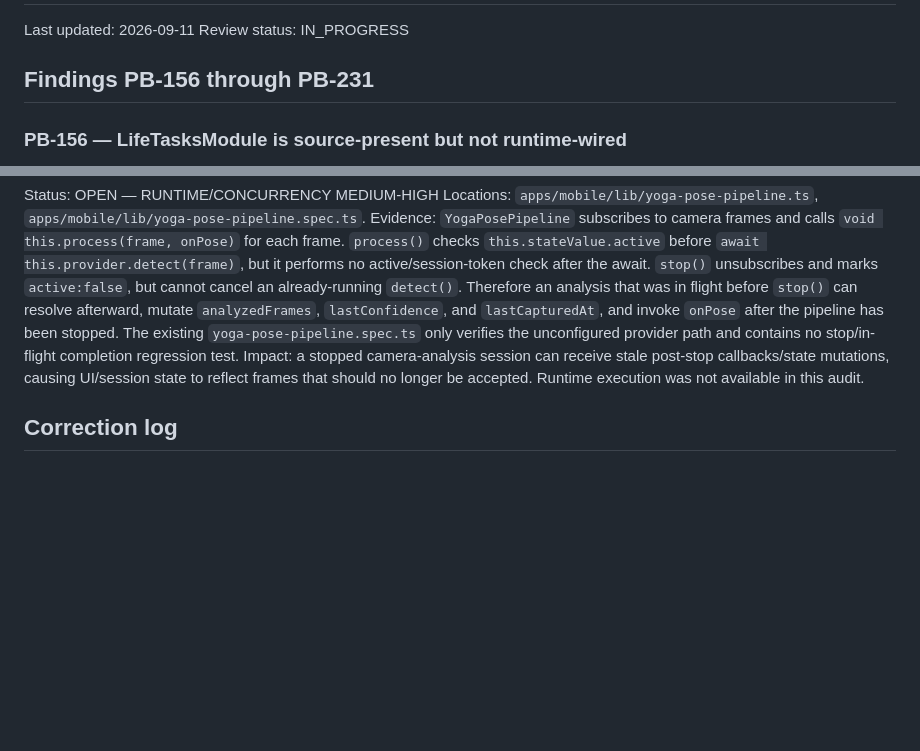
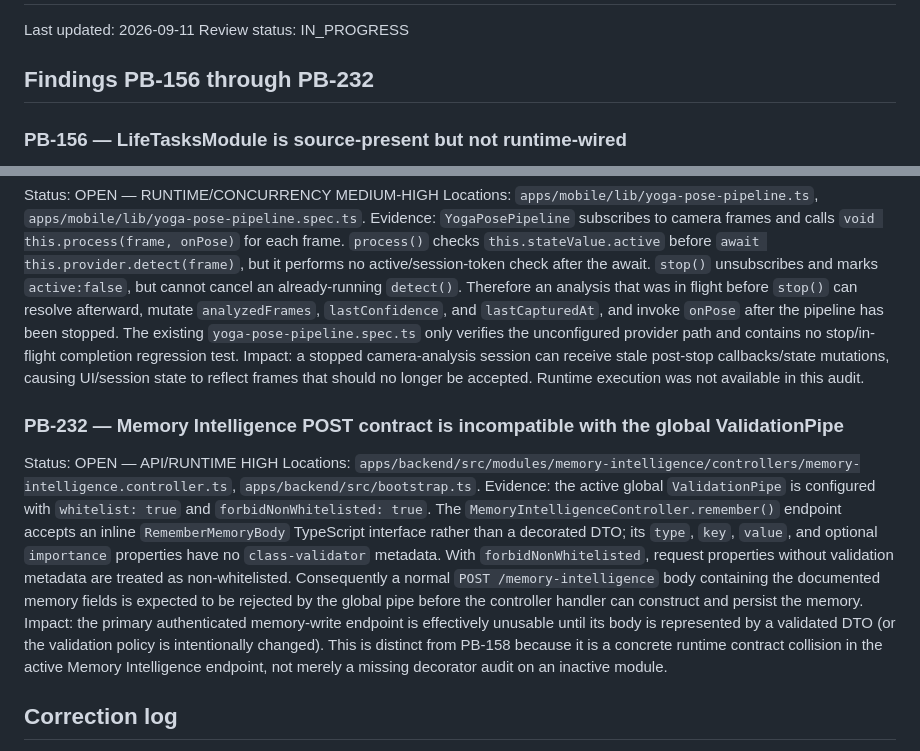
Before and after one commit to Ramin-rezaie-nazari/my-personal-assistant, a Markdown page: docs/project-brain/15_AUDIT_FINDINGS_APPENDIX.md, 2 parts joined by grey strips. GitHub-like rendering; blank space fills up the shorter version.

Commit message:
docs(audit): record memory controller validation contract failure

```diff
--- a/docs/project-brain/15_AUDIT_FINDINGS_APPENDIX.md
+++ b/docs/project-brain/15_AUDIT_FINDINGS_APPENDIX.md
@@ -3,7 +3,7 @@
 Last updated: 2026-09-11
 Review status: IN_PROGRESS
 
-## Findings PB-156 through PB-231
+## Findings PB-156 through PB-232
 
 ### PB-156 — LifeTasksModule is source-present but not runtime-wired
 Status: OPEN — ARCHITECTURE/FEATURE
@@ -353,6 +353,11 @@ Status: OPEN — RUNTIME/CONCURRENCY MEDIUM-HIGH
 Locations: `apps/mobile/lib/yoga-pose-pipeline.ts`, `apps/mobile/lib/yoga-pose-pipeline.spec.ts`.
 Evidence: `YogaPosePipeline` subscribes to camera frames and calls `void this.process(frame, onPose)` for each frame. `process()` checks `this.stateValue.active` before `await this.provider.detect(frame)`, but it performs no active/session-token check after the await. `stop()` unsubscribes and marks `active:false`, but cannot cancel an already-running `detect()`. Therefore an analysis that was in flight before `stop()` can resolve afterward, mutate `analyzedFrames`, `lastConfidence`, and `lastCapturedAt`, and invoke `onPose` after the pipeline has been stopped. The existing `yoga-pose-pipeline.spec.ts` only verifies the unconfigured provider path and contains no stop/in-flight completion regression test. Impact: a stopped camera-analysis session can receive stale post-stop callbacks/state mutations, causing UI/session state to reflect frames that should no longer be accepted. Runtime execution was not available in this audit.
 
+### PB-232 — Memory Intelligence POST contract is incompatible with the global ValidationPipe
+Status: OPEN — API/RUNTIME HIGH
+Locations: `apps/backend/src/modules/memory-intelligence/controllers/memory-intelligence.controller.ts`, `apps/backend/src/bootstrap.ts`.
+Evidence: the active global `ValidationPipe` is configured with `whitelist: true` and `forbidNonWhitelisted: true`. The `MemoryIntelligenceController.remember()` endpoint accepts an inline `RememberMemoryBody` TypeScript interface rather than a decorated DTO; its `type`, `key`, `value`, and optional `importance` properties have no `class-validator` metadata. With `forbidNonWhitelisted`, request properties without validation metadata are treated as non-whitelisted. Consequently a normal `POST /memory-intelligence` body containing the documented memory fields is expected to be rejected by the global pipe before the controller handler can construct and persist the memory. Impact: the primary authenticated memory-write endpoint is effectively unusable until its body is represented by a validated DTO (or the validation policy is intentionally changed). This is distinct from PB-158 because it is a concrete runtime contract collision in the active Memory Intelligence endpoint, not merely a missing decorator audit on an inactive module.
+
 ## Correction log
 - PB-112: NOT_APPLICABLE; execute-next/confirm/feedback routes exist and are JWT guarded.
 - PB-167: NOT_APPLICABLE; ContentModule is imported by active AppModule.
```
